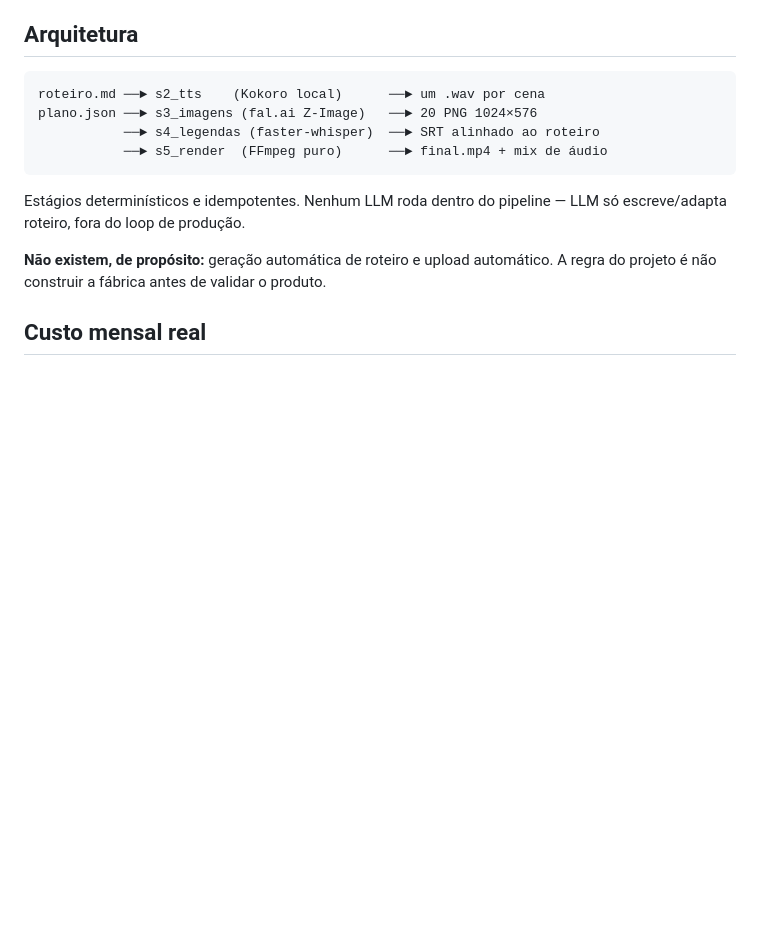
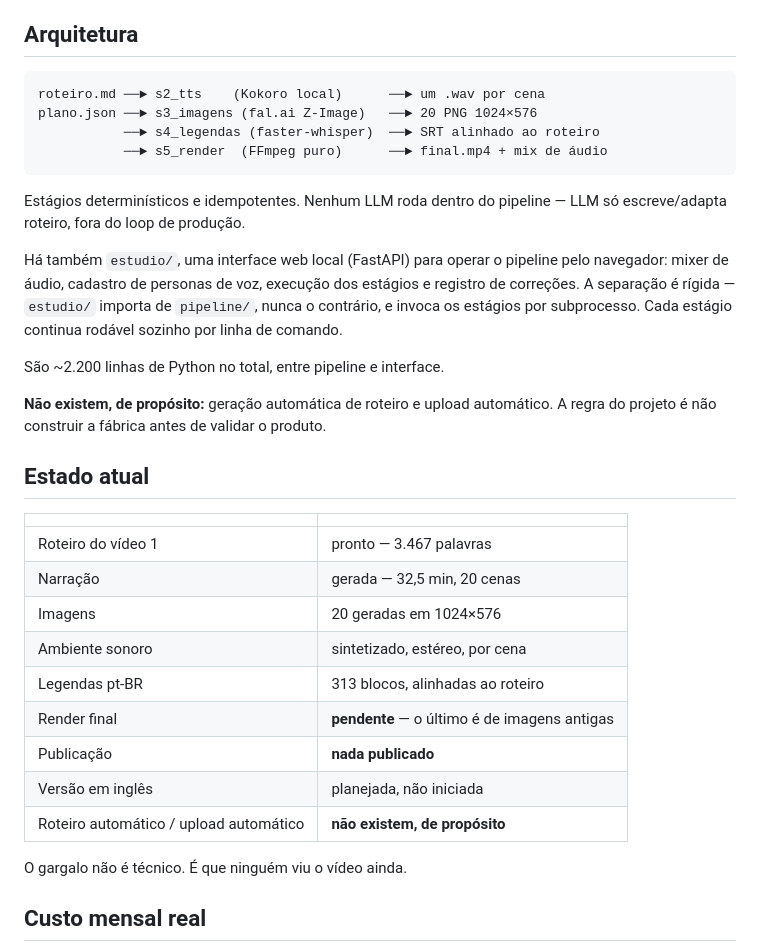
Before and after one commit to Samuelvieria/VideosAut, a Markdown page: docs/briefing-externo.md, the part around one of its changes. GitHub-like rendering; blank space fills up the shorter version.

```diff
--- a/docs/briefing-externo.md
+++ b/docs/briefing-externo.md
@@ -53,8 +73,32 @@ plano.json ──► s3_imagens (fal.ai Z-Image)   ──► 20 PNG 1024×576
 Estágios determinísticos e idempotentes. Nenhum LLM roda dentro do pipeline —
 LLM só escreve/adapta roteiro, fora do loop de produção.
 
+Há também `estudio/`, uma interface web local (FastAPI) para operar o pipeline
+pelo navegador: mixer de áudio, cadastro de personas de voz, execução dos
+estágios e registro de correções. A separação é rígida — `estudio/` importa de
+`pipeline/`, nunca o contrário, e invoca os estágios por subprocesso. Cada
+estágio continua rodável sozinho por linha de comando.
+
+São ~2.200 linhas de Python no total, entre pipeline e interface.
+
 **Não existem, de propósito:** geração automática de roteiro e upload automático.
 A regra do projeto é não construir a fábrica antes de validar o produto.
+
+## Estado atual
+
+| | |
+|---|---|
+| Roteiro do vídeo 1 | pronto — 3.467 palavras |
+| Narração | gerada — 32,5 min, 20 cenas |
+| Imagens | 20 geradas em 1024×576 |
+| Ambiente sonoro | sintetizado, estéreo, por cena |
+| Legendas pt-BR | 313 blocos, alinhadas ao roteiro |
+| Render final | **pendente** — o último é de imagens antigas |
+| Publicação | **nada publicado** |
+| Versão em inglês | planejada, não iniciada |
+| Roteiro automático / upload automático | **não existem, de propósito** |
+
+O gargalo não é técnico. É que ninguém viu o vídeo ainda.
 
 ## Custo mensal real
 
```
Also changed, not shown: other parts of docs/briefing-externo.md (+20 -0 lines).
